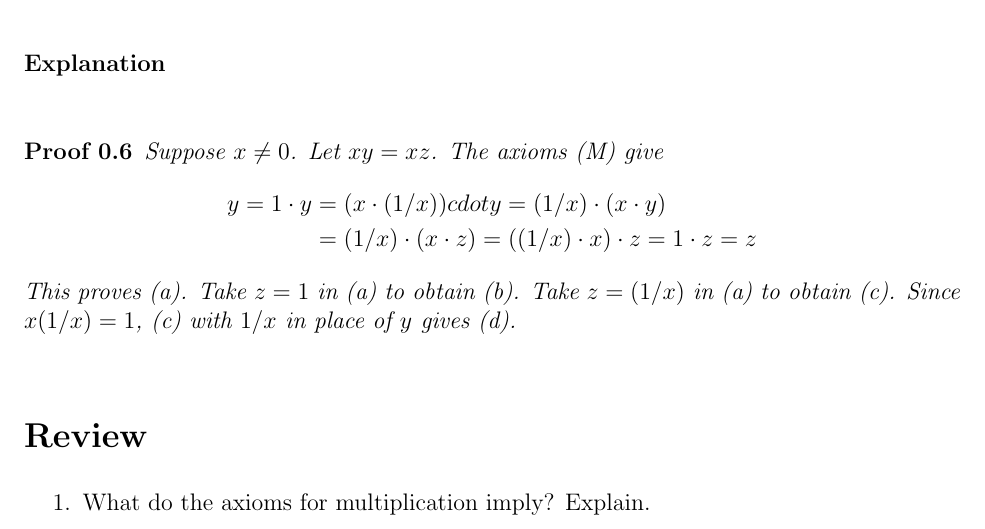
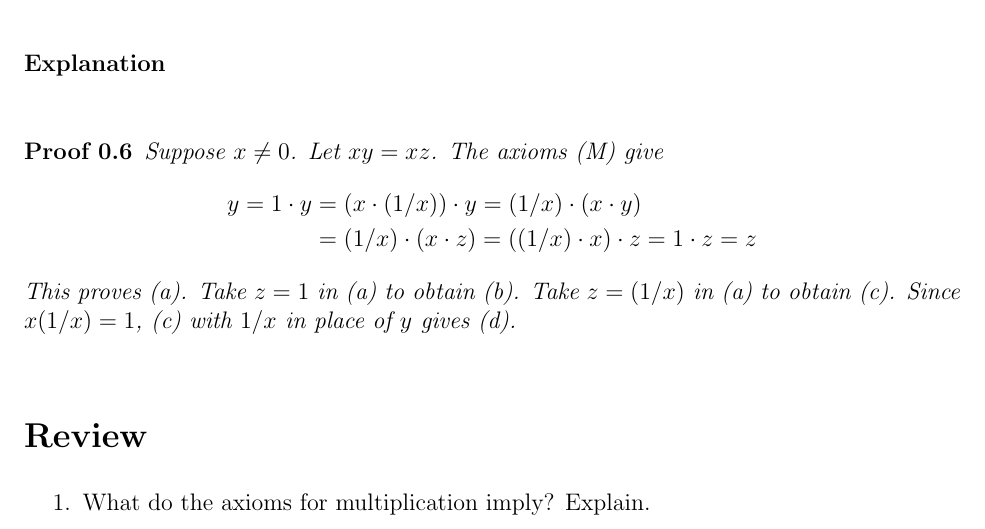
Before and after one commit to GarrettKMoore/Notes, a LaTeX document (Mathematics/Analysis-I/0-Main/main.tex, which reads Mathematics/Analysis-I/1-Archive/202501150809.tex): part of page 18 of 19, cut so that both start at the same text. Compiled offline with pdfLaTeX.

Commit message:
Fixed typo

```diff
--- a/Mathematics/Analysis-I/1-Archive/202501150809.tex
+++ b/Mathematics/Analysis-I/1-Archive/202501150809.tex
@@ -30,7 +30,7 @@ The axioms for multiplication imply the following statements.
 \begin{proof}
   Suppose $x \neq 0$. Let $xy = xz$. The axioms (M) give
   \begin{align*}
-    y = 1 \cdot y &= (x \cdot (1/x)) cdot y = (1/x) \cdot (x \cdot y)\\
+    y = 1 \cdot y &= (x \cdot (1/x)) \cdot y = (1/x) \cdot (x \cdot y)\\
                   &= (1/x) \cdot (x \cdot z) = ((1/x) \cdot x) \cdot z = 1 \cdot z = z
   \end{align*}
   This proves (a). Take $z = 1$ in (a) to obtain (b). Take $z = (1/x)$ in (a) to obtain (c). Since $x(1/x) = 1$, (c) with $1/x$ in place of $y$ gives (d).\\
```
Also changed, not shown: Mathematics/Analysis-I/0-Main/main.pdf.
